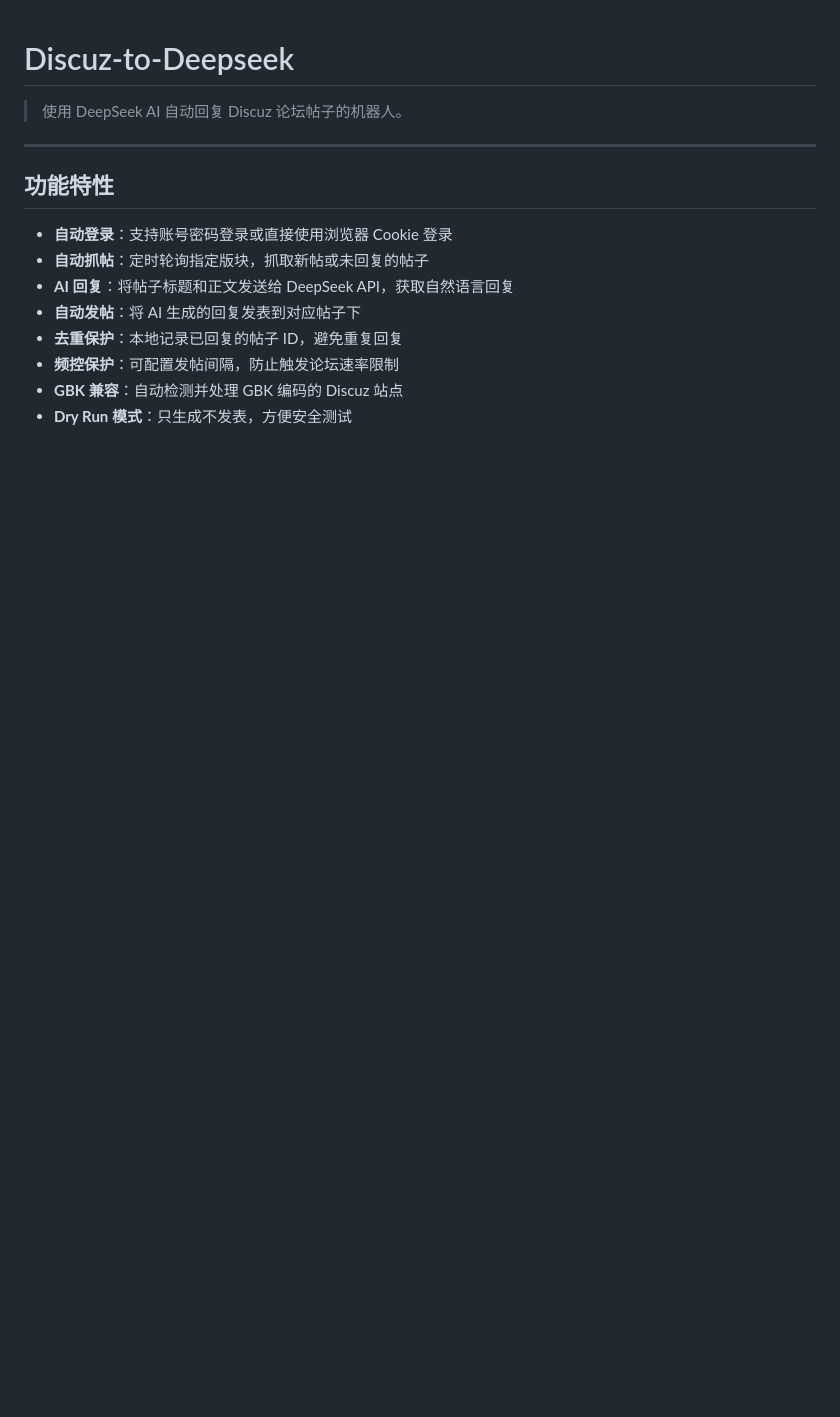
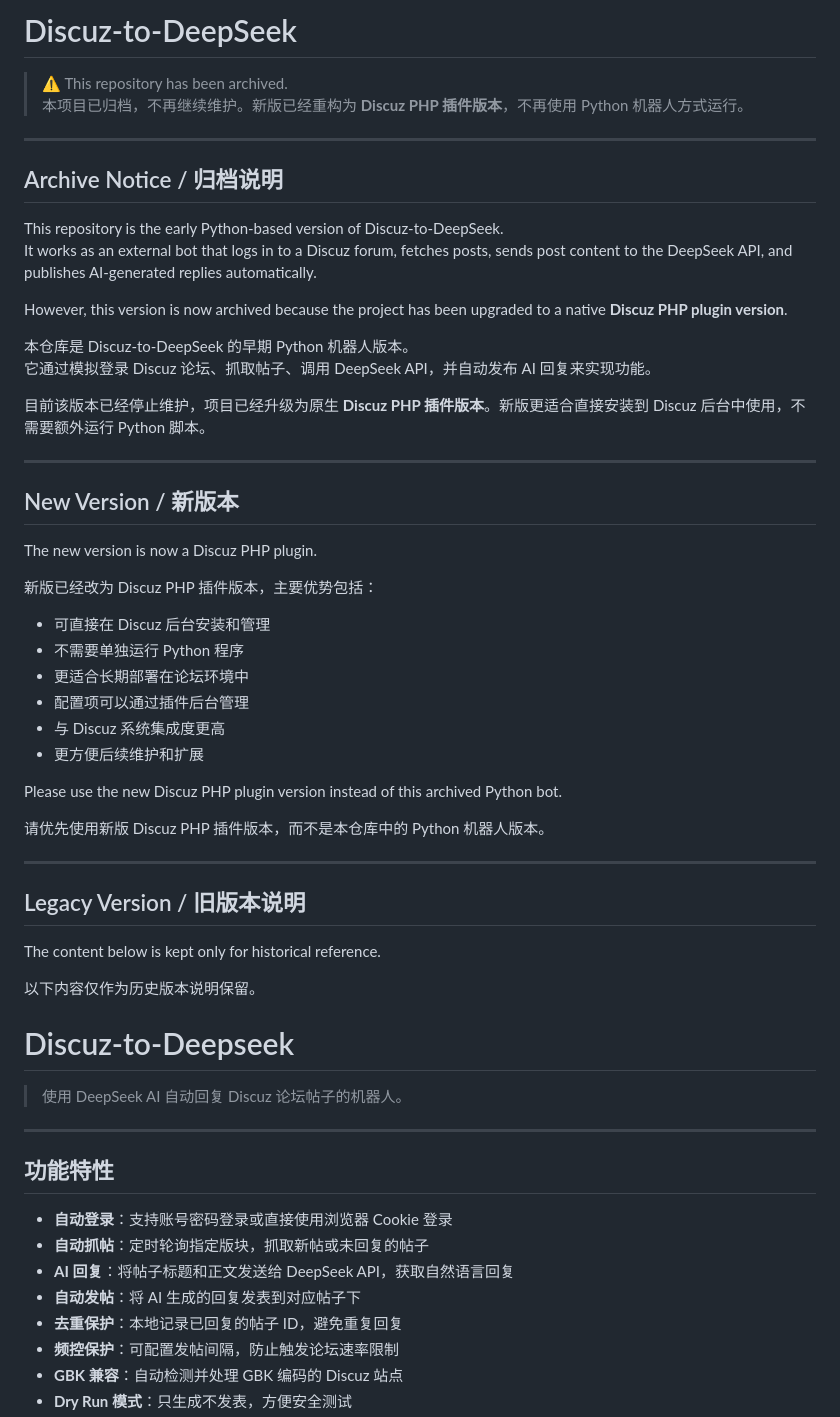
Before and after one commit to hahaTT0902/Discuz-to-Deepseek, a Markdown page: README.md, the part around the change. GitHub-like rendering; blank space fills up the shorter version.

```diff
--- a/README.md
+++ b/README.md
@@ -1,3 +1,49 @@
+# Discuz-to-DeepSeek
+
+> ⚠️ This repository has been archived.
+> 本项目已归档，不再继续维护。新版已经重构为 **Discuz PHP 插件版本**，不再使用 Python 机器人方式运行。
+
+---
+
+## Archive Notice / 归档说明
+
+This repository is the early Python-based version of Discuz-to-DeepSeek.
+It works as an external bot that logs in to a Discuz forum, fetches posts, sends post content to the DeepSeek API, and publishes AI-generated replies automatically.
+
+However, this version is now archived because the project has been upgraded to a native **Discuz PHP plugin version**.
+
+本仓库是 Discuz-to-DeepSeek 的早期 Python 机器人版本。
+它通过模拟登录 Discuz 论坛、抓取帖子、调用 DeepSeek API，并自动发布 AI 回复来实现功能。
+
+目前该版本已经停止维护，项目已经升级为原生 **Discuz PHP 插件版本**。新版更适合直接安装到 Discuz 后台中使用，不需要额外运行 Python 脚本。
+
+---
+
+## New Version / 新版本
+
+The new version is now a Discuz PHP plugin.
+
+新版已经改为 Discuz PHP 插件版本，主要优势包括：
+
+- 可直接在 Discuz 后台安装和管理
+- 不需要单独运行 Python 程序
+- 更适合长期部署在论坛环境中
+- 配置项可以通过插件后台管理
+- 与 Discuz 系统集成度更高
+- 更方便后续维护和扩展
+
+Please use the new Discuz PHP plugin version instead of this archived Python bot.
+
+请优先使用新版 Discuz PHP 插件版本，而不是本仓库中的 Python 机器人版本。
+
+---
+
+## Legacy Version / 旧版本说明
+
+The content below is kept only for historical reference.
+
+以下内容仅作为历史版本说明保留。
+
 # Discuz-to-Deepseek
 
 > 使用 DeepSeek AI 自动回复 Discuz 论坛帖子的机器人。
```
